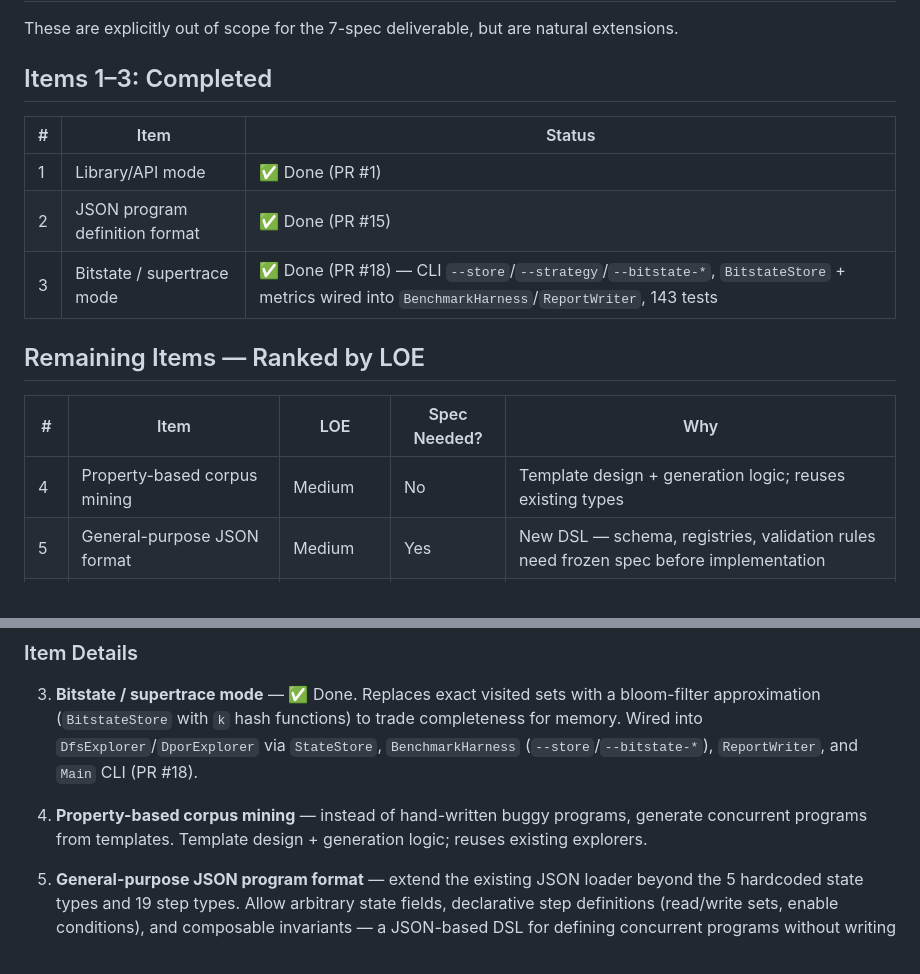
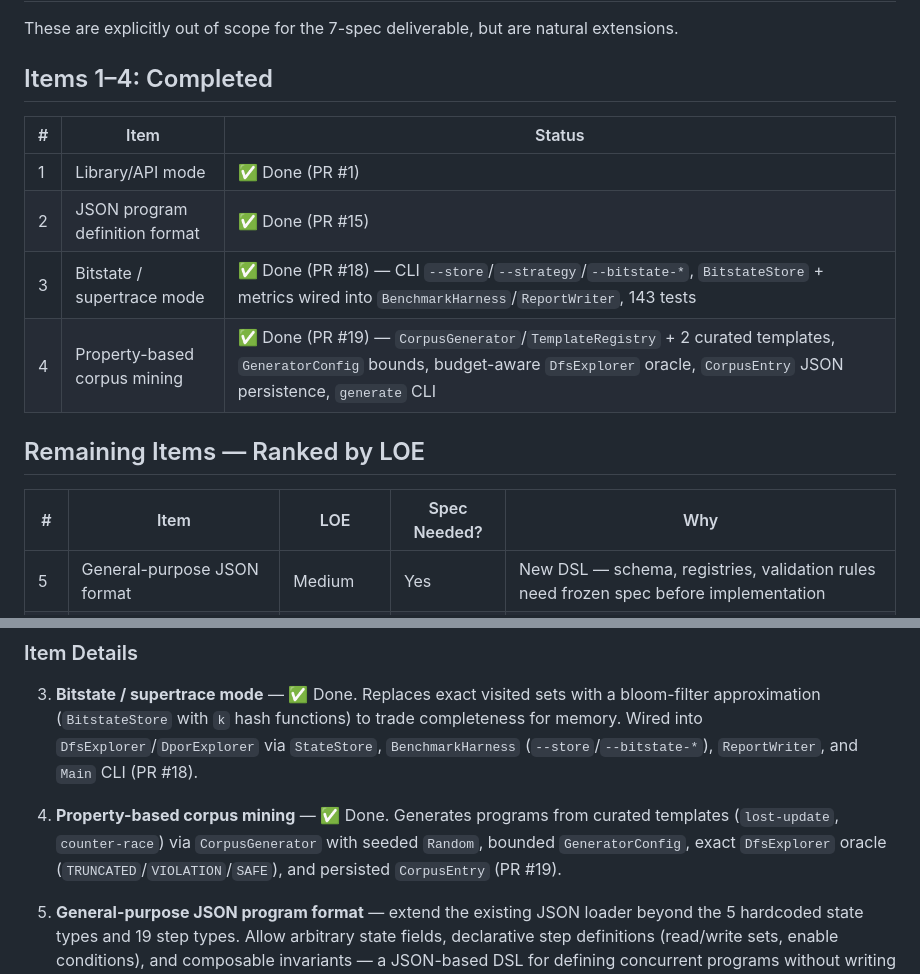
Before and after one commit to SamuelIVX/interleave, a Markdown page: docs/plans/future-work.md, 2 parts joined by grey strips. GitHub-like rendering.

Commit message:
docs: mark property-based corpus mining as done (PR #19)
Co-Authored-By: opencode <noreply@opencode.ai>

```diff
--- a/docs/plans/future-work.md
+++ b/docs/plans/future-work.md
@@ -2,19 +2,19 @@
 
 These are explicitly out of scope for the 7-spec deliverable, but are natural extensions.
 
-## Items 1–3: Completed
+## Items 1–4: Completed
 
 | # | Item | Status |
 |---|---|---|
 | 1 | Library/API mode | ✅ Done (PR #1) |
 | 2 | JSON program definition format | ✅ Done (PR #15) |
 | 3 | Bitstate / supertrace mode | ✅ Done (PR #18) — CLI `--store`/`--strategy`/`--bitstate-*`, `BitstateStore` + metrics wired into `BenchmarkHarness`/`ReportWriter`, 143 tests |
+| 4 | Property-based corpus mining | ✅ Done (PR #19) — `CorpusGenerator`/`TemplateRegistry` + 2 curated templates, `GeneratorConfig` bounds, budget-aware `DfsExplorer` oracle, `CorpusEntry` JSON persistence, `generate` CLI |
 
 ## Remaining Items — Ranked by LOE
 
 | # | Item | LOE | Spec Needed? | Why |
 |---|---|---|---|---|
-| 4 | Property-based corpus mining | Medium | No | Template design + generation logic; reuses existing types |
 | 5 | General-purpose JSON format | Medium | Yes | New DSL — schema, registries, validation rules need frozen spec before implementation |
 | 6 | Web UI / visualizer | Medium | Maybe | Trace renderer: no. Full state-space DAG viz: yes |
 | 7 | Context-bounding / CHESS-style | Medium-High | Yes | New exploration strategy — correctness depends on bound semantics |
@@ -27,7 +27,7 @@ These are explicitly out of scope for the 7-spec deliverable, but are natural ex
 
 3. **Bitstate / supertrace mode** — ✅ Done. Replaces exact visited sets with a bloom-filter approximation (`BitstateStore` with `k` hash functions) to trade completeness for memory. Wired into `DfsExplorer`/`DporExplorer` via `StateStore`, `BenchmarkHarness` (`--store`/`--bitstate-*`), `ReportWriter`, and `Main` CLI (PR #18).
 
-4. **Property-based corpus mining** — instead of hand-written buggy programs, generate concurrent programs from templates. Template design + generation logic; reuses existing explorers.
+4. **Property-based corpus mining** — ✅ Done. Generates programs from curated templates (`lost-update`, `counter-race`) via `CorpusGenerator` with seeded `Random`, bounded `GeneratorConfig`, exact `DfsExplorer` oracle (`TRUNCATED`/`VIOLATION`/`SAFE`), and persisted `CorpusEntry` (PR #19).
 
 5. **General-purpose JSON program format** — extend the existing JSON loader beyond the 5 hardcoded state types and 19 step types. Allow arbitrary state fields, declarative step definitions (read/write sets, enable conditions), and composable invariants — a JSON-based DSL for defining concurrent programs without writing Java. Builds on the `ProgramLoader`/registry infrastructure from item 2; makes the tool accessible for teaching, rapid prototyping, and expressing real-world concurrency patterns (e.g. producer/consumer pipelines).
 
```
